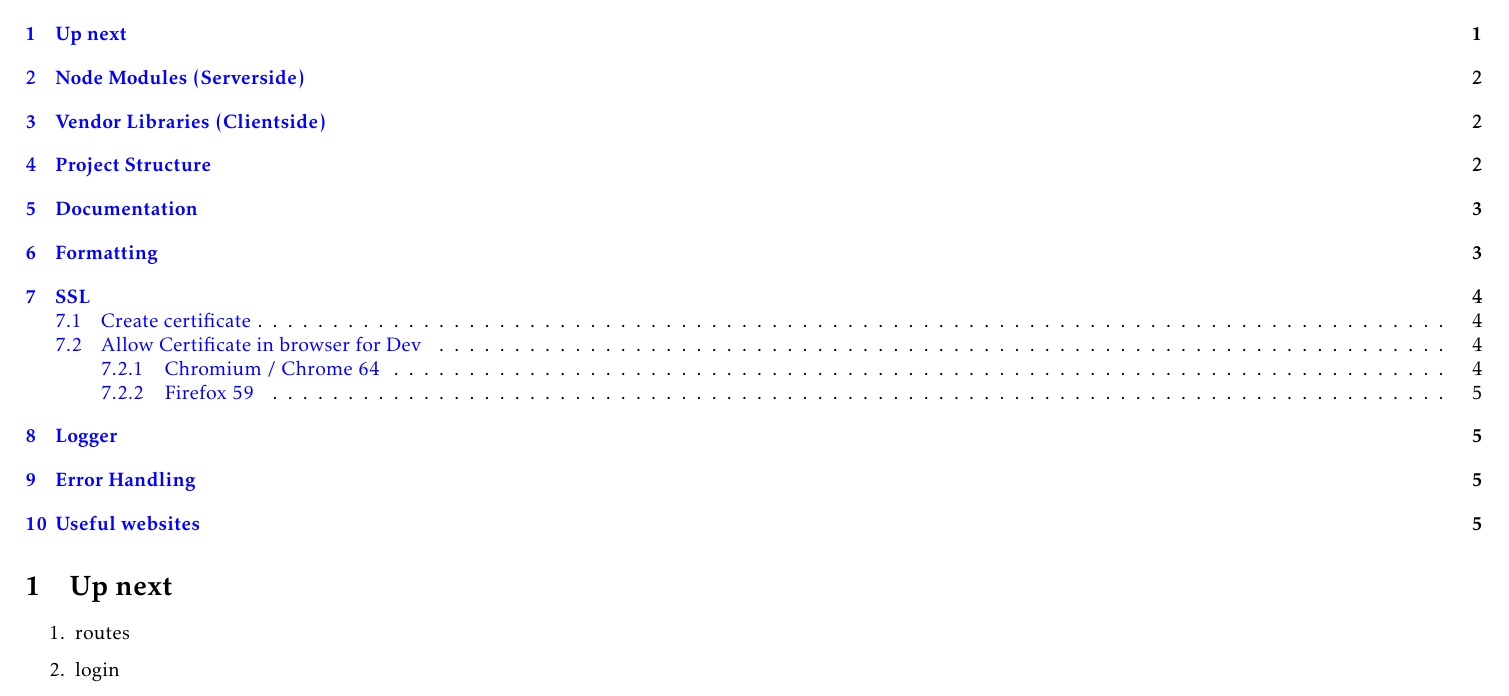
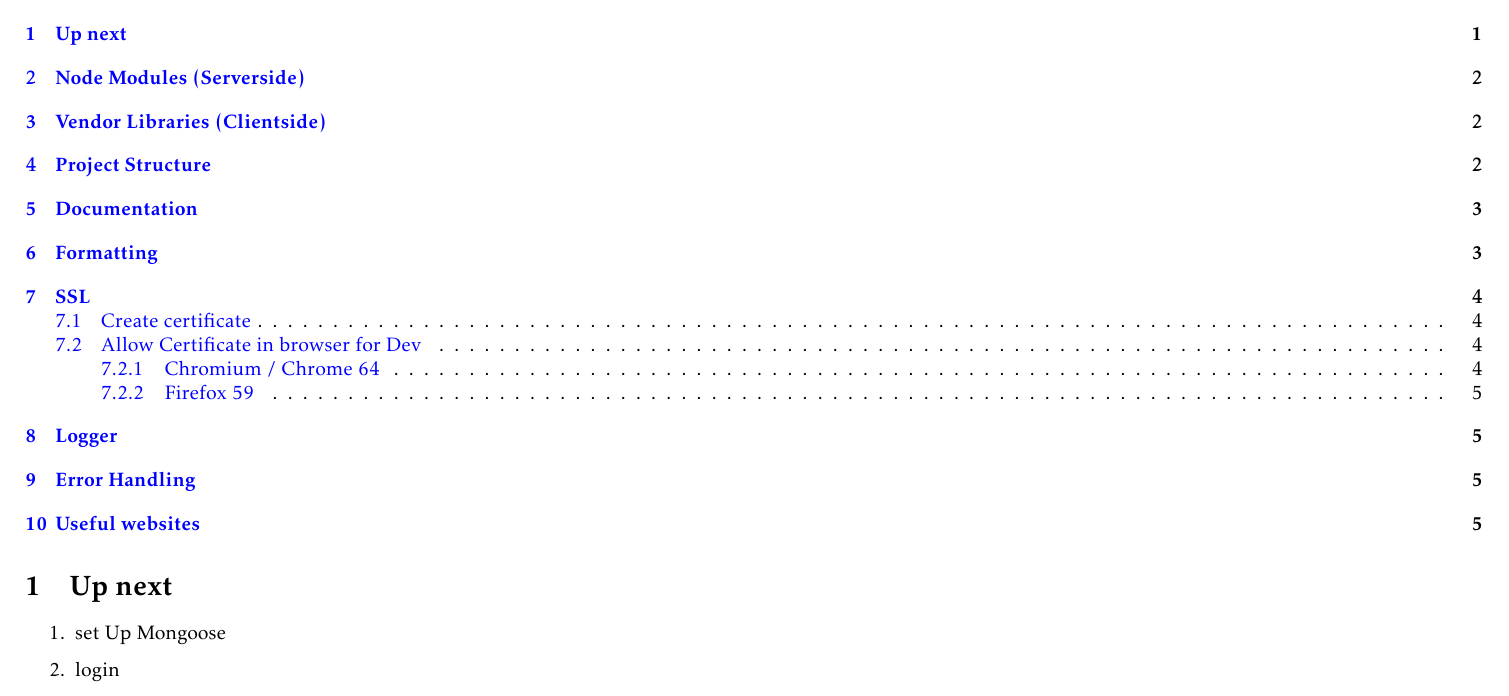
Before and after one commit to 0K5/CCChat, a LaTeX document (docs/ccchat_documentation.tex): part of page 1 of 5, cut so that both start at the same text. Compiled offline with pdfLaTeX.

Commit message:
Updated documentation

```diff
--- a/docs/ccchat_documentation.tex
+++ b/docs/ccchat_documentation.tex
@@ -59,7 +59,7 @@
 \section{Up next}
 \begin{enumerate}
         \item
-                routes
+                set Up Mongoose
         \item
                 login
 \end{enumerate}
```
Also changed, not shown: docs/ccchat_documentation.pdf, 3 other files.
